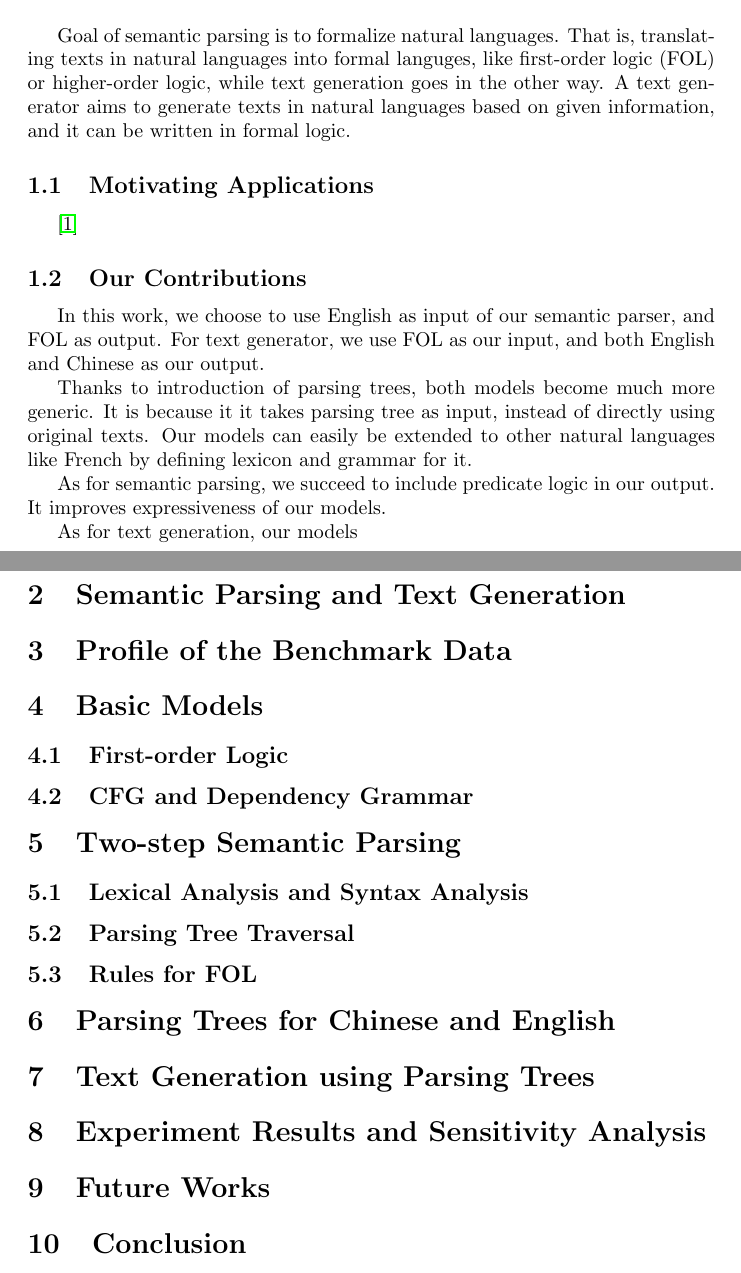
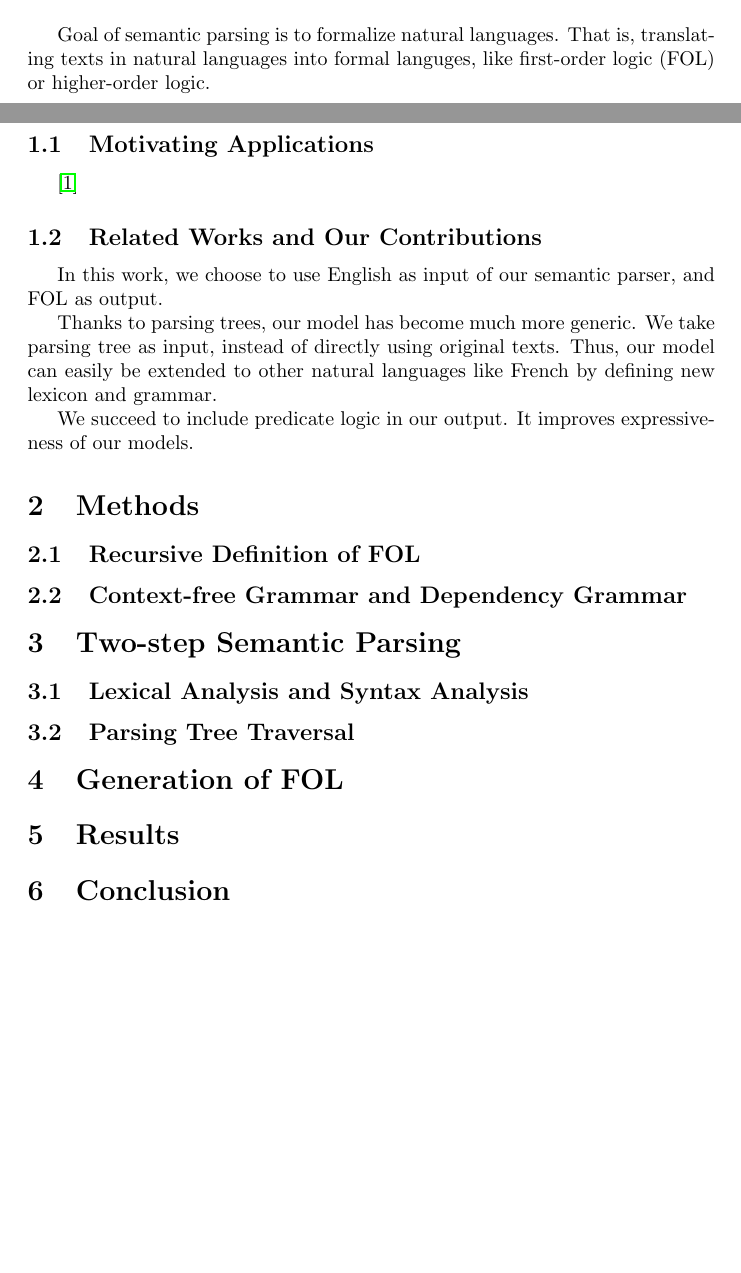
Before and after one commit to CuthbertLi/Semantic-parsing-logic, a LaTeX document (report/report.tex): two parts of pages 2 and 3 of 3 before the commit and two parts of pages 1 and 2 of 2 after it, joined at a grey line, cut so that both start at the same text, the shorter picture padded with empty space. Compiled offline with pdfLaTeX.

Commit message:
better organization

```diff
--- a/report/report.tex
+++ b/report/report.tex
@@ -12,7 +12,7 @@
 % \pagestyle{fancy}
 % \fancyhf{}
 % \rhead{Page \thepage\ of \pageref{LastPage}}
-\title{Semantic Parsing and Text Generation for First-order Logic}
+\title{Semantic Parsing for First-order Logic}
 \author{
 	Li Dinghong\\
 	SIST, Shanghaitech University\\
@@ -35,52 +35,42 @@
 }
 
 \section{Introduction}{
-	Goal of semantic parsing is to formalize natural languages. That is, translating texts in natural languages into formal languges, like first-order logic (FOL) or higher-order logic, while text generation goes in the other way. A text generator aims to generate texts in natural languages based on given information, and it can be written in formal logic.
+	Goal of semantic parsing is to formalize natural languages. That is, translating texts in natural languages into formal languges, like first-order logic (FOL) or higher-order logic.
 
 	\subsection{Motivating Applications}{
 		\cite{su}
 	}
 
-	% \subsection{Related Works}{}
+	\subsection{Related Works and Our Contributions}{
+		In this work, we choose to use English as input of our semantic parser, and FOL as output.
 
-	\subsection{Our Contributions}{
-		In this work, we choose to use English as input of our semantic parser, and FOL as output. For text generator, we use FOL as our input, and both English and Chinese as our output.
+		% For text generator, we use FOL as our input, and both English and Chinese as our output.
 
 		% Our model is highly generic. It can be easily extended to other natural languages, since it takes parsing tree as input, instead of original texts.
 
-		Thanks to introduction of parsing trees, both models become much more generic. It is because it it takes parsing tree as input, instead of directly using original texts. Our models can easily be extended to other natural languages like French by defining lexicon and grammar for it.
+		Thanks to parsing trees, our model has become much more generic. We take parsing tree as input, instead of directly using original texts. Thus, our model can easily be extended to other natural languages like French by defining new lexicon and grammar.
 
-		As for semantic parsing, we succeed to include predicate logic in our output. It improves expressiveness of our models.
+		We succeed to include predicate logic in our output. It improves expressiveness of our models.
 
-		As for text generation, our models
+		% As for text generation, our models
 	}
 }
 
-\section{Semantic Parsing and Text Generation}{}
+\section{Methods}{
+	\subsection{Recursive Definition of FOL}{}
 
-\section{Profile of the Benchmark Data}{}
-
-\section{Basic Models}{
-	\subsection{First-order Logic}{}
-
-	\subsection{CFG and Dependency Grammar}{}
+	\subsection{Context-free Grammar and Dependency Grammar}{}
 }
 
 \section{Two-step Semantic Parsing}{
 	\subsection{Lexical Analysis and Syntax Analysis}{}
 
 	\subsection{Parsing Tree Traversal}{}
-
-	\subsection{Rules for FOL}{}
 }
 
-\section{Parsing Trees for Chinese and English}{}
+\section{Generation of FOL}{}
 
-\section{Text Generation using Parsing Trees}{}
-
-\section{Experiment Results and Sensitivity Analysis}{}
-
-\section{Future Works}{}
+\section{Results}{}
 
 \section{Conclusion}{}
 
```
